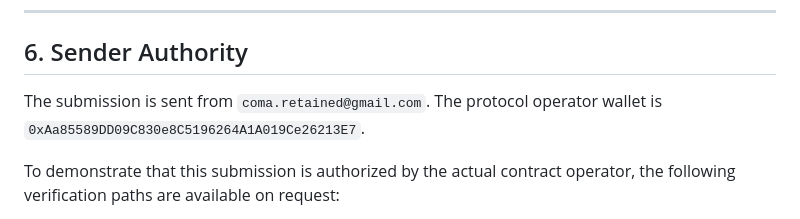
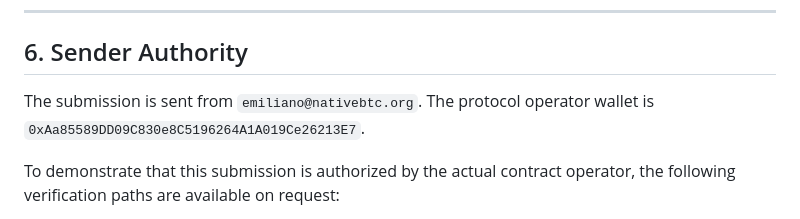
Before and after one commit to emilianosolazzi/pETH-Token, a Markdown page: BASESCAN_TOKEN_SUBMISSION.md, the part around the change. GitHub-like rendering.

Commit message:
Update sender email in token submission document

```diff
--- a/BASESCAN_TOKEN_SUBMISSION.md
+++ b/BASESCAN_TOKEN_SUBMISSION.md
@@ -97,7 +97,7 @@ If Basescan identifies a name / symbol conflict, the project is available to pro
 
 ## 6. Sender Authority
 
-The submission is sent from `coma.retained@gmail.com`. The protocol operator wallet is `0xAa85589DD09C830e8C5196264A1A019Ce26213E7`.
+The submission is sent from `emiliano@nativebtc.org`. The protocol operator wallet is `0xAa85589DD09C830e8C5196264A1A019Ce26213E7`.
 
 To demonstrate that this submission is authorized by the actual contract operator, the following verification paths are available on request:
 
```
